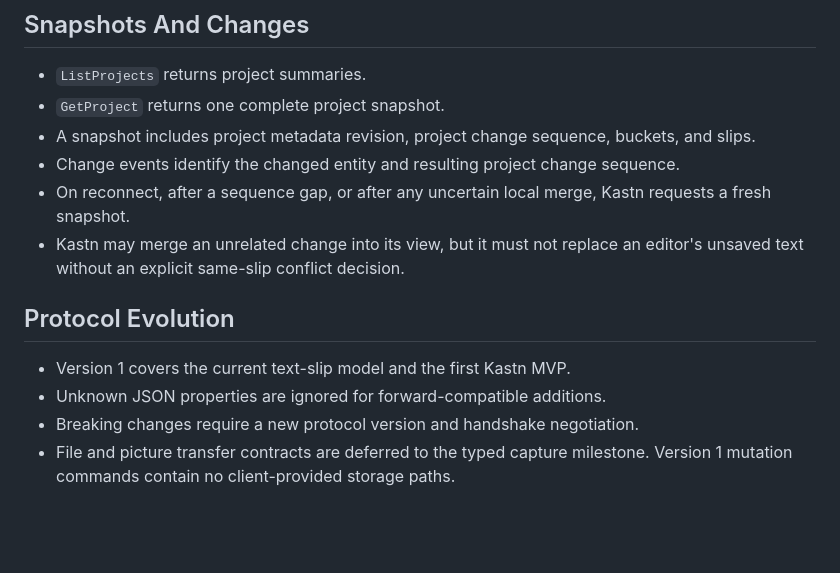
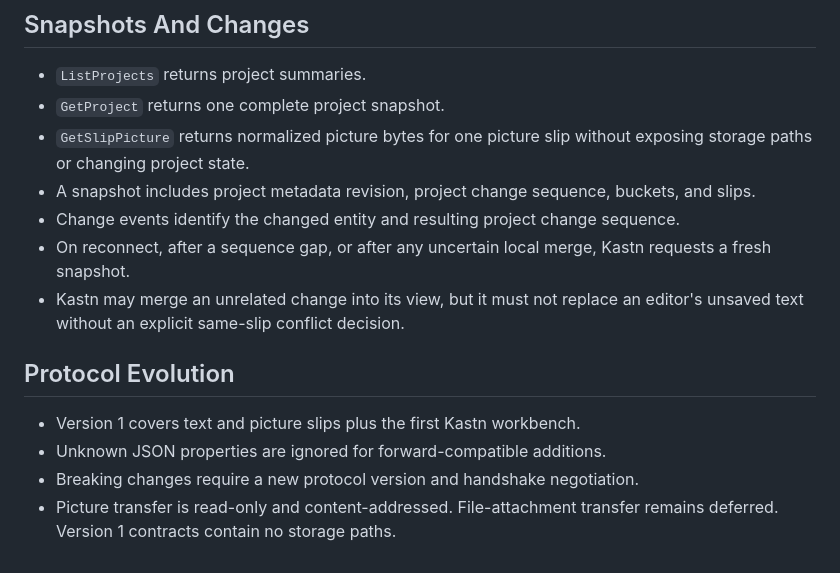
Before and after one commit to vecst/zetl-kastn, a Markdown page: docs/kastn-contracts.md, the part around the change. Drawn GitHub-style; blank space fills up the shorter version.

Commit message:
Document Kastn picture transfer contract

```diff
--- a/docs/kastn-contracts.md
+++ b/docs/kastn-contracts.md
@@ -61,6 +61,8 @@ protocols. A transient transport failure may retry the same command ID.
 
 - `ListProjects` returns project summaries.
 - `GetProject` returns one complete project snapshot.
+- `GetSlipPicture` returns normalized picture bytes for one picture slip without
+  exposing storage paths or changing project state.
 - A snapshot includes project metadata revision, project change sequence,
   buckets, and slips.
 - Change events identify the changed entity and resulting project change
@@ -72,9 +74,8 @@ protocols. A transient transport failure may retry the same command ID.
 
 ## Protocol Evolution
 
-- Version 1 covers the current text-slip model and the first Kastn MVP.
+- Version 1 covers text and picture slips plus the first Kastn workbench.
 - Unknown JSON properties are ignored for forward-compatible additions.
 - Breaking changes require a new protocol version and handshake negotiation.
-- File and picture transfer contracts are deferred to the typed capture
-  milestone. Version 1 mutation commands contain no client-provided storage
-  paths.
+- Picture transfer is read-only and content-addressed. File-attachment transfer
+  remains deferred. Version 1 contracts contain no storage paths.
```
